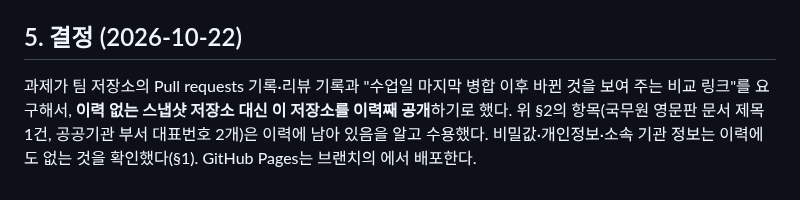
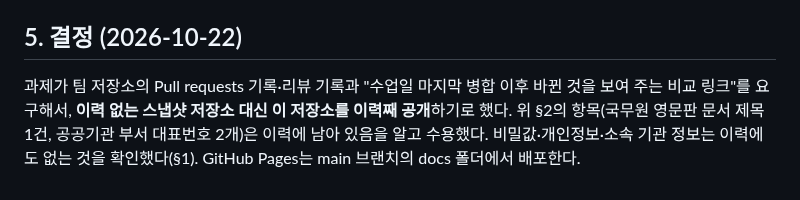
Before and after one commit to daehyun5oh/policy-tech-trend-monitor, a Markdown page: docs/public_release_check.md, the part around the change. Drawn GitHub-style.

Commit message:
docs: 깨진 문장 수정
Co-Authored-By: Claude Sonnet 5.5 <noreply@anthropic.com>

```diff
--- a/docs/public_release_check.md
+++ b/docs/public_release_check.md
@@ -50,4 +50,4 @@
 
 ## 5. 결정 (2026-10-22)
 
-과제가 팀 저장소의 Pull requests 기록·리뷰 기록과 "수업일 마지막 병합 이후 바뀐 것을 보여 주는 비교 링크"를 요구해서, **이력 없는 스냅샷 저장소 대신 이 저장소를 이력째 공개**하기로 했다. 위 §2의 항목(국무원 영문판 문서 제목 1건, 공공기관 부서 대표번호 2개)은 이력에 남아 있음을 알고 수용했다. 비밀값·개인정보·소속 기관 정보는 이력에도 없는 것을 확인했다(§1). GitHub Pages는  브랜치의 에서 배포한다.
+과제가 팀 저장소의 Pull requests 기록·리뷰 기록과 "수업일 마지막 병합 이후 바뀐 것을 보여 주는 비교 링크"를 요구해서, **이력 없는 스냅샷 저장소 대신 이 저장소를 이력째 공개**하기로 했다. 위 §2의 항목(국무원 영문판 문서 제목 1건, 공공기관 부서 대표번호 2개)은 이력에 남아 있음을 알고 수용했다. 비밀값·개인정보·소속 기관 정보는 이력에도 없는 것을 확인했다(§1). GitHub Pages는 main 브랜치의 docs 폴더에서 배포한다.
```
